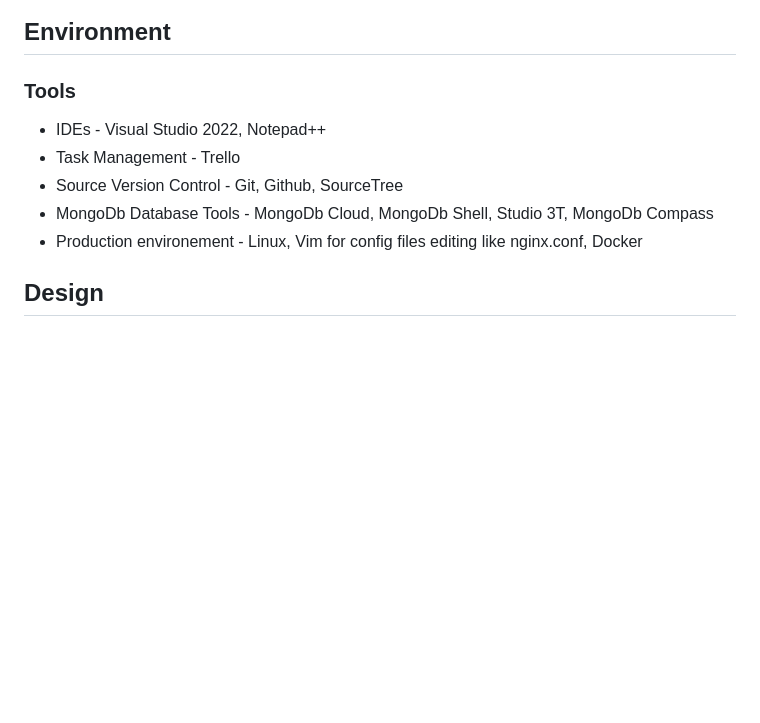
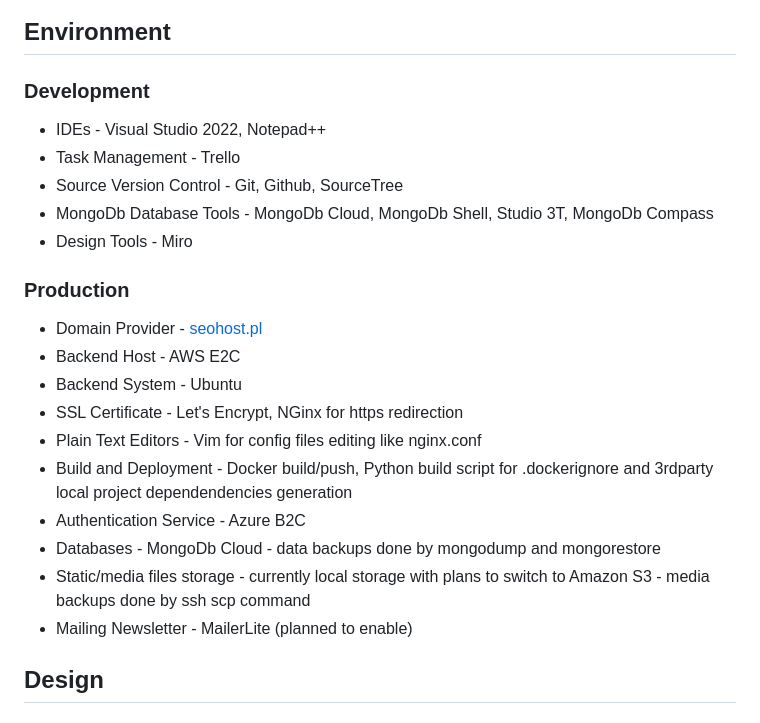
Before and after one commit to netspie/kitsune, a Markdown page: README.md, the part around the change. GitHub-like rendering; blank space fills up the shorter version.

```diff
--- a/README.md
+++ b/README.md
@@ -74,12 +74,24 @@ Address following problems with learning japanese language:
 
 ## Environment
 
-### Tools
+### Development
 - IDEs - Visual Studio 2022, Notepad++
 - Task Management - Trello
 - Source Version Control - Git, Github, SourceTree
 - MongoDb Database Tools - MongoDb Cloud, MongoDb Shell, Studio 3T, MongoDb Compass
-- Production environement - Linux, Vim for config files editing like nginx.conf, Docker
+- Design Tools - Miro
+
+### Production
+- Domain Provider - [seohost.pl](https://seohost.pl/)
+- Backend Host - AWS E2C
+- Backend System - Ubuntu
+- SSL Certificate - Let's Encrypt, NGinx for https redirection
+- Plain Text Editors - Vim for config files editing like nginx.conf
+- Build and Deployment - Docker build/push, Python build script for .dockerignore and 3rdparty local project dependendencies generation
+- Authentication Service - Azure B2C
+- Databases - MongoDb Cloud - data backups done by mongodump and mongorestore
+- Static/media files storage - currently local storage with plans to switch to Amazon S3 - media backups done by ssh scp command
+- Mailing Newsletter - MailerLite (planned to enable)
 
 ## Design
 
```
